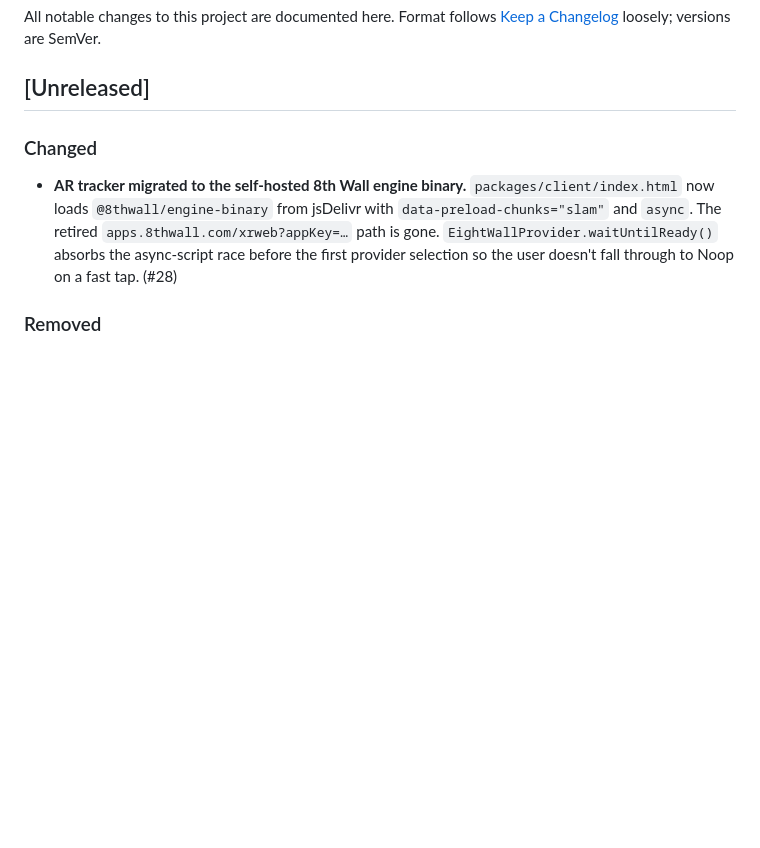
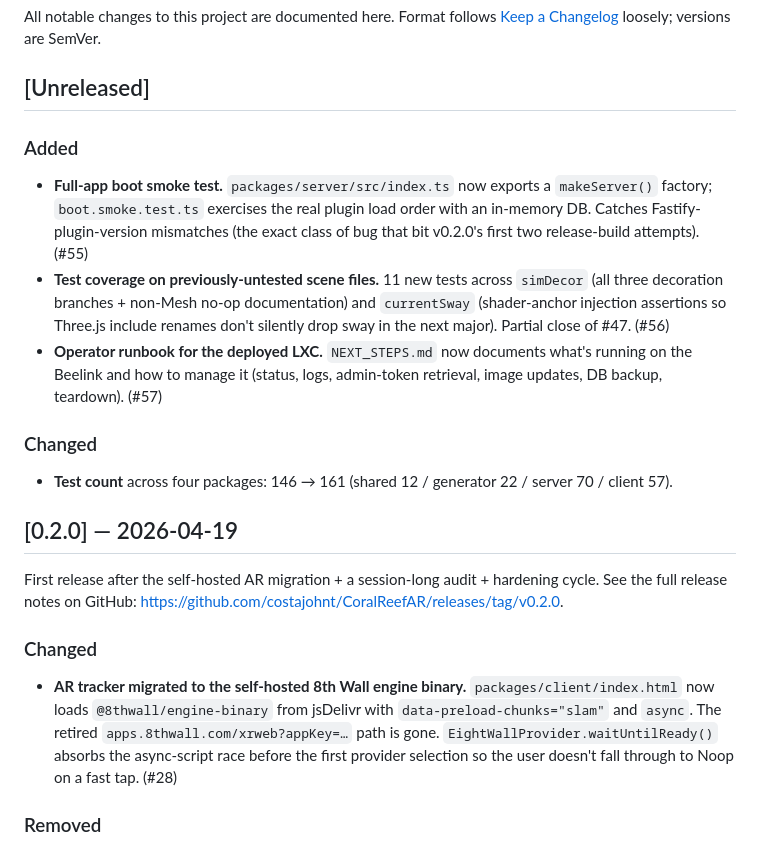
Before and after one commit to costajohnt/CoralReefAR, a Markdown page: CHANGELOG.md, the part around the change. Rendered like a GitHub page; blank space fills up the shorter version.

Commit message:
Docs sync: close v0.2.0, refresh test count + snapshot date (#67)
Post-release doc drift cleanup.

- CHANGELOG: [Unreleased] block renamed to [0.2.0] — 2026-04-19
  (matches the pushed tag) and a fresh [Unreleased] block opened
  above it with PRs #55/#56/#57 that landed after the tag
- README: 145 → 161 tests across four packages (post #55/#56)
- NEXT_STEPS: snapshot date 2026-04-19 → 2026-04-21 on the
  "what's actually running" block; content unchanged

No code changes.

Co-authored-by: Claude Opus 4.7 (1M context) <noreply@anthropic.com>

```diff
--- a/CHANGELOG.md
+++ b/CHANGELOG.md
@@ -5,6 +5,34 @@ All notable changes to this project are documented here. Format follows
 versions are SemVer.
 
 ## [Unreleased]
+
+### Added
+
+- **Full-app boot smoke test.** `packages/server/src/index.ts` now
+  exports a `makeServer()` factory; `boot.smoke.test.ts` exercises
+  the real plugin load order with an in-memory DB. Catches
+  Fastify-plugin-version mismatches (the exact class of bug that
+  bit v0.2.0's first two release-build attempts). (#55)
+- **Test coverage on previously-untested scene files.** 11 new tests
+  across `simDecor` (all three decoration branches + non-Mesh
+  no-op documentation) and `currentSway` (shader-anchor injection
+  assertions so Three.js include renames don't silently drop sway
+  in the next major). Partial close of #47. (#56)
+- **Operator runbook for the deployed LXC.** `NEXT_STEPS.md` now
+  documents what's running on the Beelink and how to manage it
+  (status, logs, admin-token retrieval, image updates, DB backup,
+  teardown). (#57)
+
+### Changed
+
+- **Test count** across four packages: 146 → 161 (shared 12 /
+  generator 22 / server 70 / client 57).
+
+## [0.2.0] — 2026-04-19
+
+First release after the self-hosted AR migration + a session-long
+audit + hardening cycle. See the full release notes on GitHub:
+<https://github.com/costajohnt/CoralReefAR/releases/tag/v0.2.0>.
 
 ### Changed
 
```
Also changed, not shown: NEXT_STEPS.md (+1 -1 lines), README.md (+1 -1 lines).
